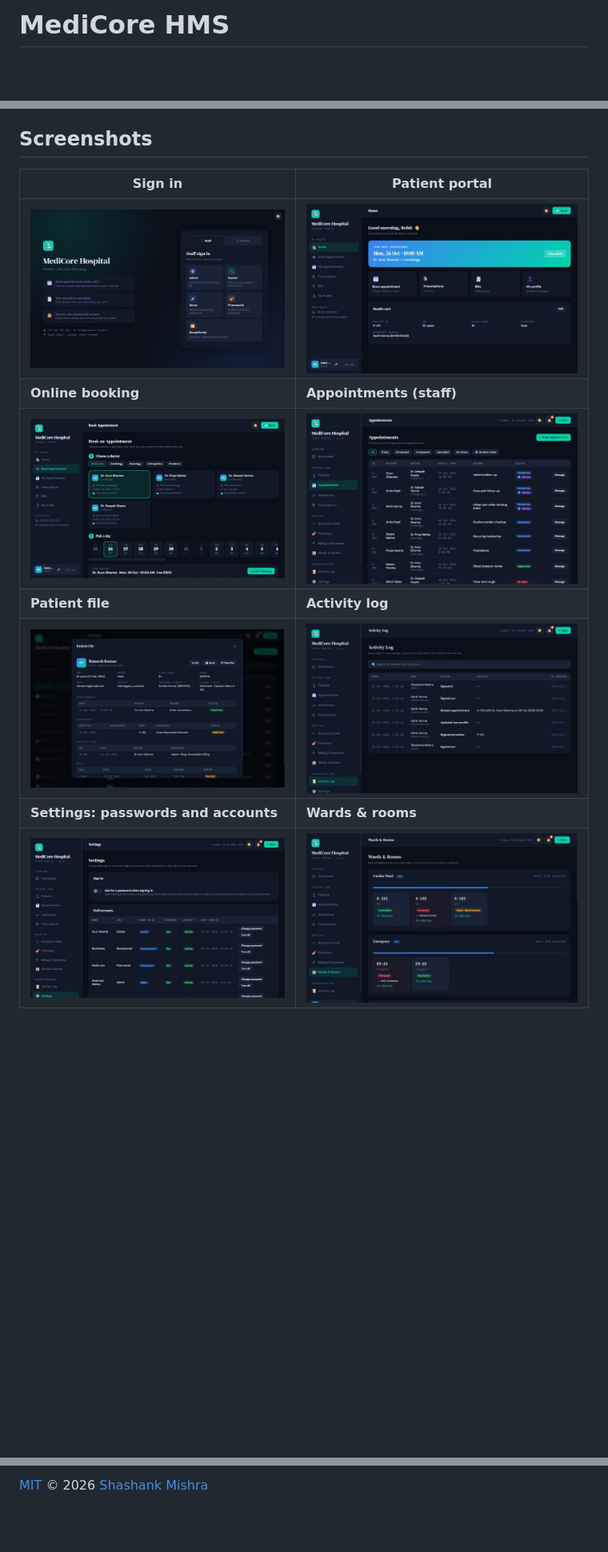
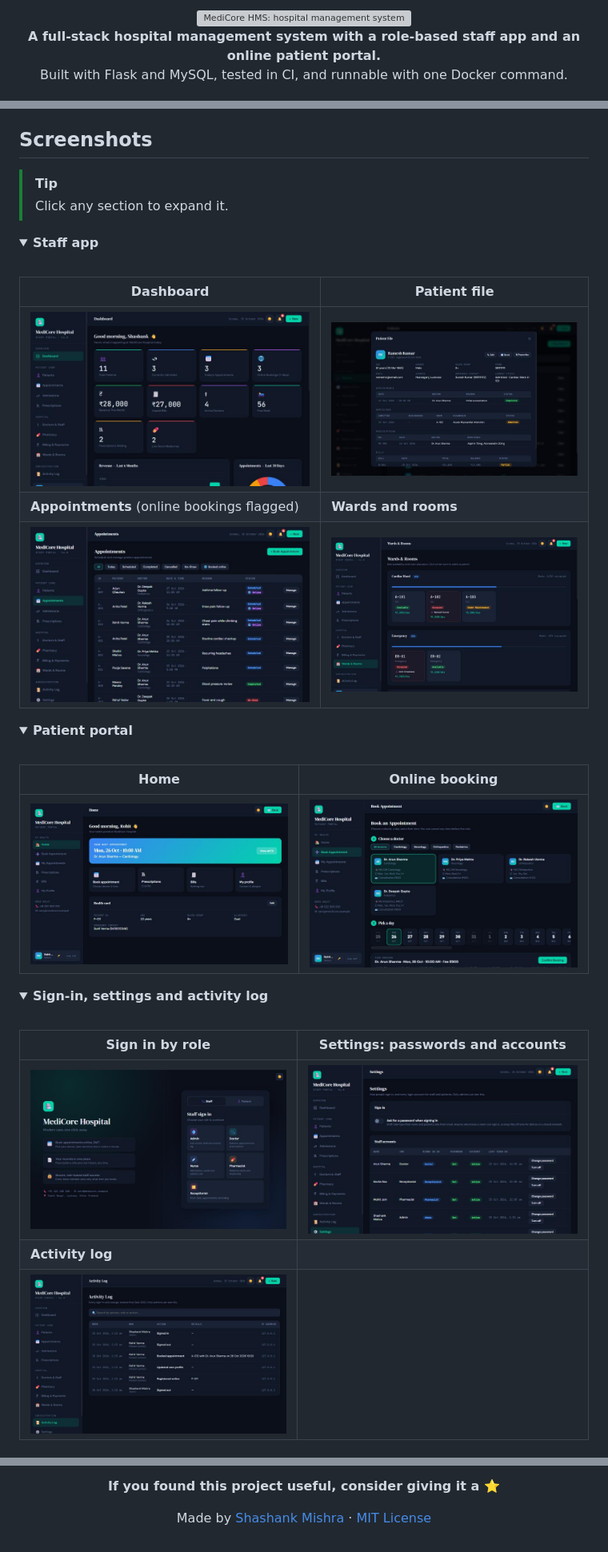
Before and after one commit to shashankmishra23/medicore-hospital-management, a Markdown page: README.md, 3 parts joined by grey strips. Shown at 80% size. GitHub-like rendering; folded sections open; blank space fills up the shorter version; grey boxes are pictures that could not be loaded.

```diff
--- a/README.md
+++ b/README.md
@@ -1,3 +1,12 @@
-# MediCore HMS
+<div align="center">
+
+<img src="docs/banner.svg" alt="MediCore HMS: hospital management system" width="100%">
+
+<br>
+
+**A full-stack hospital management system with a role-based staff app and an online patient portal.**<br>
+Built with Flask and MySQL, tested in CI, and runnable with one Docker command.
+
+<br>
 
 [![CI](https://github.com/shashankmishra23/medicore-hospital-management/actions/workflows/ci.yml/badge.svg)](https://github.com/shashankmishra23/medicore-hospital-management/actions/workflows/ci.yml)
@@ -43,12 +84,40 @@ The hospital's name, address and phone number are settings, so the same code can
 
 ## Screenshots
 
-| Sign in | Patient portal |
+> [!TIP]
+> Click any section to expand it.
+
+<details open>
+<summary><b>Staff app</b></summary>
+<br>
+
+| Dashboard | Patient file |
 |---|---|
-| ![Login](docs/screenshots/login.jpg) | ![Portal home](docs/screenshots/portal-home.jpg) |
-| **Online booking** | **Appointments (staff)** |
-| ![Booking](docs/screenshots/portal-booking.jpg) | ![Appointments](docs/screenshots/appointments.jpg) |
-| **Patient file** | **Activity log** |
-| ![Patient file](docs/screenshots/patient-file.jpg) | ![Activity log](docs/screenshots/activity-log.jpg) |
-| **Settings: passwords and accounts** | **Wards & rooms** |
-| ![Settings](docs/screenshots/settings.jpg) | ![Wards](docs/screenshots/wards.jpg) |
+| ![Dashboard](docs/screenshots/dashboard.jpg) | ![Patient file](docs/screenshots/patient-file.jpg) |
+| **Appointments** (online bookings flagged) | **Wards and rooms** |
+| ![Appointments](docs/screenshots/appointments.jpg) | ![Wards](docs/screenshots/wards.jpg) |
+
+</details>
+
+<details>
+<summary><b>Patient portal</b></summary>
+<br>
+
+| Home | Online booking |
+|---|---|
+| ![Portal home](docs/screenshots/portal-home.jpg) | ![Booking](docs/screenshots/portal-booking.jpg) |
+
+</details>
+
+<details>
+<summary><b>Sign-in, settings and activity log</b></summary>
+<br>
+
+| Sign in by role | Settings: passwords and accounts |
+|---|---|
+| ![Login](docs/screenshots/login.jpg) | ![Settings](docs/screenshots/settings.jpg) |
+| **Activity log** | |
+| ![Activity log](docs/screenshots/activity-log.jpg) | |
+
+</details>
+
@@ -239,2 +378,6 @@ Issues and pull requests are welcome. See [CONTRIBUTING.md](CONTRIBUTING.md).
 
-[MIT](LICENSE) © 2026 [Shashank Mishra](https://github.com/shashankmishra23)
+**If you found this project useful, consider giving it a ⭐**
+
+Made by [Shashank Mishra](https://github.com/shashankmishra23) · [MIT License](LICENSE)
+
+</div>
```
Also changed, not shown: other parts of README.md (+198 -96 lines), docs/demo.gif (added), 1 other file.
